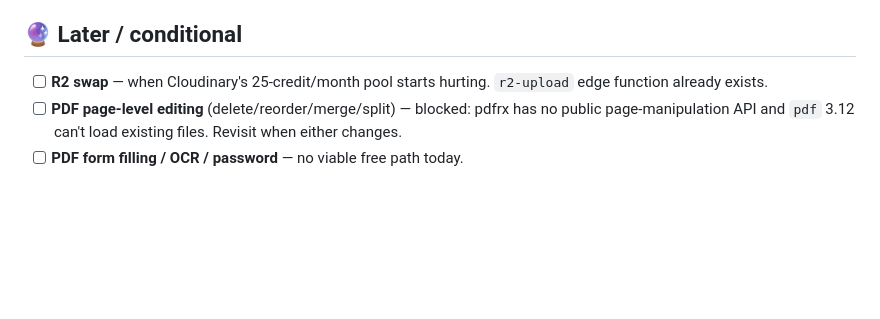
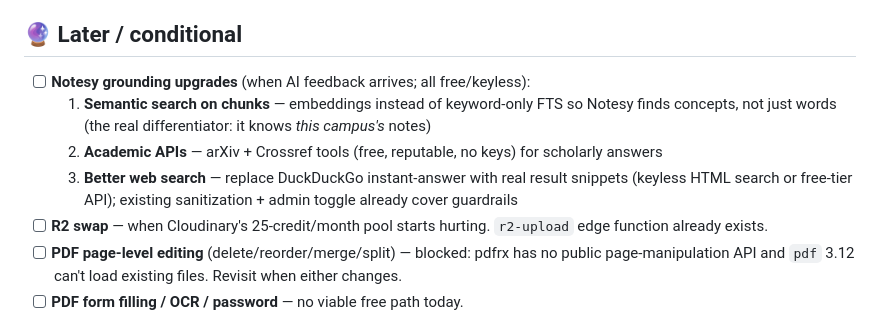
Before and after one commit to Error-code22/notes_cache, a Markdown page: plan.md, the part around the change. Drawn GitHub-style; blank space fills up the shorter version.

Commit message:
plan: Notesy grounding roadmap (embeddings, arXiv/Crossref, web search)

```diff
--- a/plan.md
+++ b/plan.md
@@ -38,6 +38,10 @@ Status as of **2026-08-06**. Anything in a checkbox list without ✅ is next up.
 
 ## 🔮 Later / conditional
 
+- [ ] **Notesy grounding upgrades** (when AI feedback arrives; all free/keyless):
+  1. **Semantic search on chunks** — embeddings instead of keyword-only FTS so Notesy finds concepts, not just words (the real differentiator: it knows *this campus's* notes)
+  2. **Academic APIs** — arXiv + Crossref tools (free, reputable, no keys) for scholarly answers
+  3. **Better web search** — replace DuckDuckGo instant-answer with real result snippets (keyless HTML search or free-tier API); existing sanitization + admin toggle already cover guardrails
 - [ ] **R2 swap** — when Cloudinary's 25-credit/month pool starts hurting. `r2-upload` edge function already exists.
 - [ ] **PDF page-level editing** (delete/reorder/merge/split) — blocked: pdfrx has no public page-manipulation API and `pdf` 3.12 can't load existing files. Revisit when either changes.
 - [ ] **PDF form filling / OCR / password** — no viable free path today.
```
